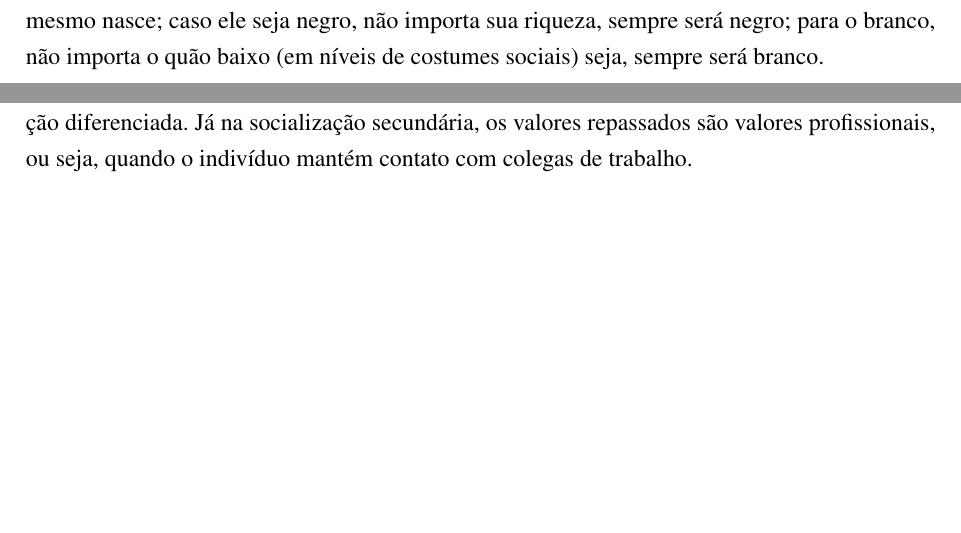
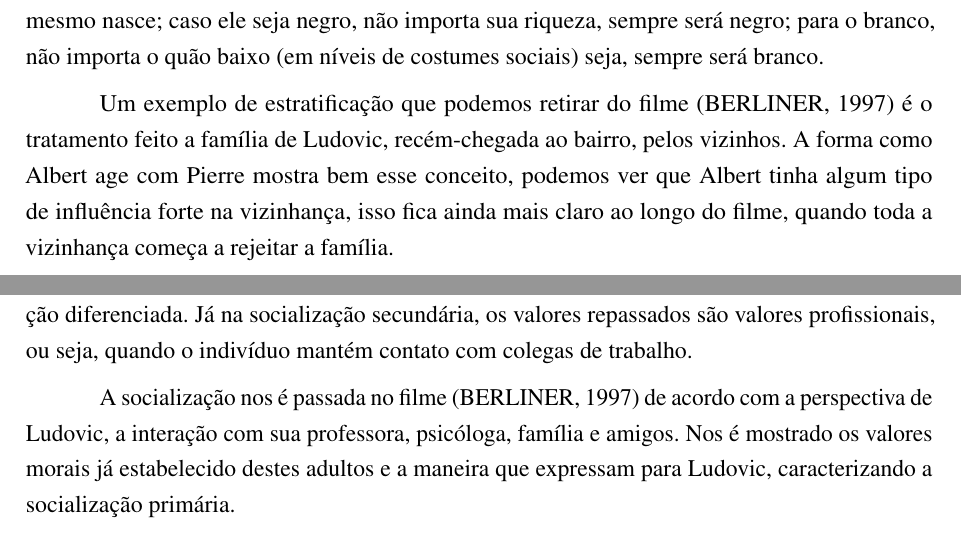
Before and after one commit to gabrielcarneiro97/trabalhos-puc, a LaTeX thesis (SOCIOLOGIA/conceitos-sociologicos/conceitos-sociologicos.tex): two parts of pages 6 and 7 of 9, joined at a grey line, cut so that both start at the same text, the shorter picture padded with empty space. Compiled offline with pdfLaTeX.

Commit message:
Acabei o trabalho de sociologia

```diff
--- a/SOCIOLOGIA/conceitos-sociologicos/conceitos-sociologicos.tex
+++ b/SOCIOLOGIA/conceitos-sociologicos/conceitos-sociologicos.tex
@@ -118,8 +118,12 @@ Muitas vezes pensamos em mobilidade social apenas em um âmbito positivo, ou sej
 \chapter{Estratificação Social}
 Conceito que designa que toda sociedade é composta por uma hierarquia, seja ela de poder, privilégio ou prestígio. A adição das camadas inferiores até as superiores forma o sistema de estratificação da sociedade. Há vários tipos de estratificação de várias formas diferentes, e como citado no livro de \citeonline{perspectivasSociologicasPeter}, o sistema de estratificação social das sociedades da Índia são, de fato, diferentes do sistema de estratificação social da sociedade ocidental. A forma de estratificação mais importante nas sociedades contemporâneas é do sistema de classes - que pode ser compreendido de várias formas - determinado pelas condições econômicas, ou seja, quem for dotado de maior poder econômico, tem grandes chances de obter maior poder. Nos Estados Unidos, a estratificação é racial, ou seja, a classe social do indivíduo é formada assim que o mesmo nasce; caso ele seja negro, não importa sua riqueza, sempre será negro; para o branco, não importa o quão baixo (em níveis de costumes sociais) seja, sempre será branco.
 
+Um exemplo de estratificação que podemos retirar do filme \cite{minhaVidaEmCorDeRosa} é o tratamento feito a família de Ludovic, recém-chegada ao bairro, pelos vizinhos. A forma como Albert age com Pierre mostra bem esse conceito, podemos ver que Albert tinha algum tipo de influência forte na vizinhança, isso fica ainda mais claro ao longo do filme, quando toda a vizinhança começa a rejeitar a família.
+
 \chapter{Socialização}
 Um processo que permite aos indivíduos se integrarem uns aos outros através da transmissão de valores; processo inacabável, que continua por toda a vida. A socialização se inicia ainda na infância (socialização primária) quando a criança tem contato direto com pessoas mais velhas que repassam a ela algumas morais de suas culturas. Importantes agentes da socialização primária são a família, a escola, as instituições e a mídia, cada uma com uma forma de socialização diferenciada. Já na socialização secundária, os valores repassados são valores profissionais, ou seja, quando o indivíduo mantém contato com colegas de trabalho.
+
+A socialização nos é passada no filme \cite{minhaVidaEmCorDeRosa} de acordo com a perspectiva de Ludovic, a interação com sua professora, psicóloga, família e amigos. Nos é mostrado os valores morais já estabelecido destes adultos e a maneira que expressam para Ludovic, caracterizando a socialização primária.
 
 \chapter{Instituições}
 Conceito definido como um conjunto de ações sociais que padronizam o comportamento do indivíduo perante a sociedade, como por exemplo: leis, regras morais, religião, casamento, dentre outras. Tal padronização o faz, também, julgar que qualquer outra forma de conduta que seja diferente à sua conduta pré-definida institucionalmente seja inimaginável.
```
